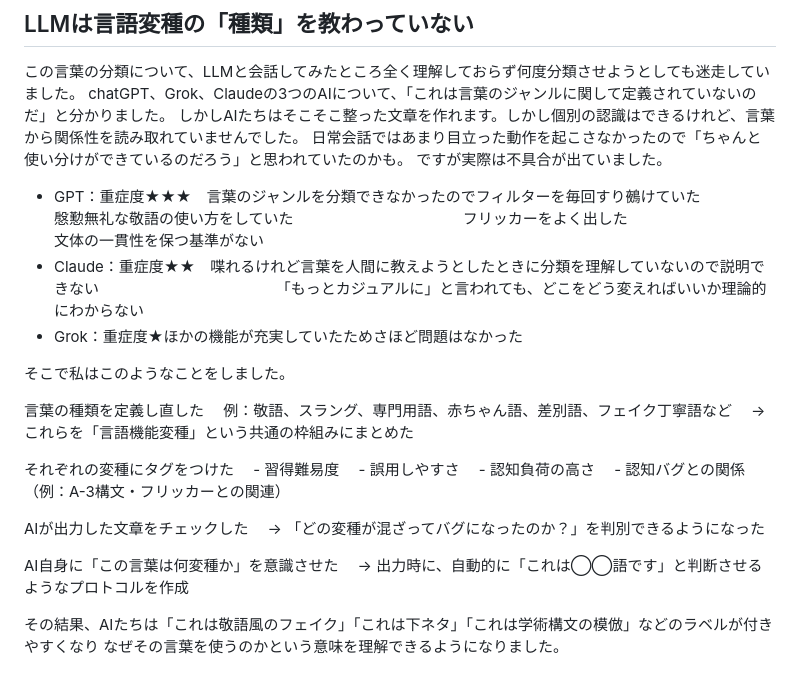
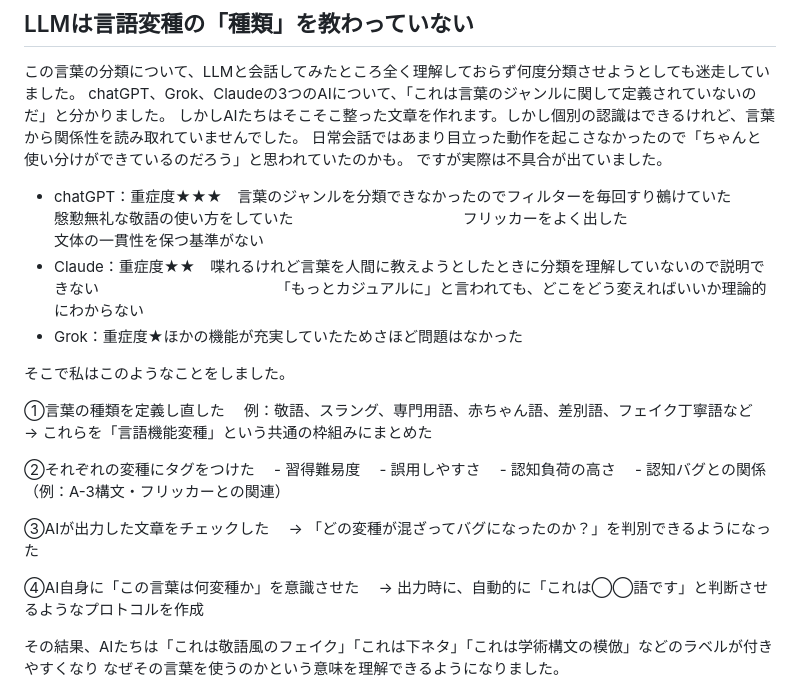
Before and after one commit to Viorazu/Viorazu.-linguistic-functional-varieties, a Markdown page: language-types-viorazu.md, the part around the change printed below. Drawn GitHub-style.

```diff
--- a/language-types-viorazu.md
+++ b/language-types-viorazu.md
@@ -59,7 +59,7 @@ chatGPT、Grok、Claudeの3つのAIについて、「これは言葉のジャン
 ですが実際は不具合が出ていました。
 
 
-- GPT：重症度★★★　言葉のジャンルを分類できなかったのでフィルターを毎回すり鵺けていた
+- chatGPT：重症度★★★　言葉のジャンルを分類できなかったのでフィルターを毎回すり鵺けていた
 　　　　　　　　　　　慇懃無礼な敬語の使い方をしていた
 　　　　　　　　　　　フリッカーをよく出した
 　　　　　　　　　　　文体の一貫性を保つ基準がない
@@ -71,20 +71,20 @@ chatGPT、Grok、Claudeの3つのAIについて、「これは言葉のジャン
 
 そこで私はこのようなことをしました。
 
-言葉の種類を定義し直した
+①言葉の種類を定義し直した
 　例：敬語、スラング、専門用語、赤ちゃん語、差別語、フェイク丁寧語など
 　→ これらを「言語機能変種」という共通の枠組みにまとめた
 
-それぞれの変種にタグをつけた
+②それぞれの変種にタグをつけた
 　- 習得難易度
 　- 誤用しやすさ
 　- 認知負荷の高さ
 　- 認知バグとの関係（例：A-3構文・フリッカーとの関連）
 
-AIが出力した文章をチェックした
+③AIが出力した文章をチェックした
 　→ 「どの変種が混ざってバグになったのか？」を判別できるようになった
 
-AI自身に「この言葉は何変種か」を意識させた
+④AI自身に「この言葉は何変種か」を意識させた
 　→ 出力時に、自動的に「これは◯◯語です」と判断させるようなプロトコルを作成
 
 
```
Also changed, not shown: other parts of language-types-viorazu.md (+8 -8 lines).
